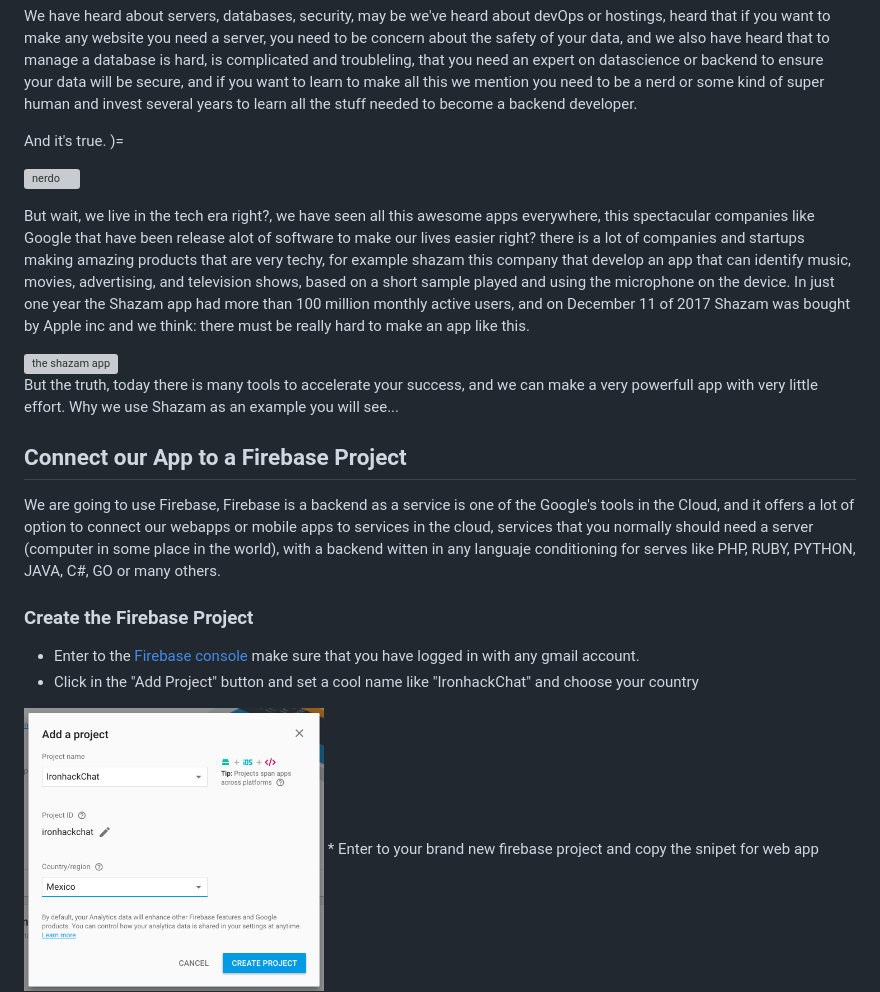
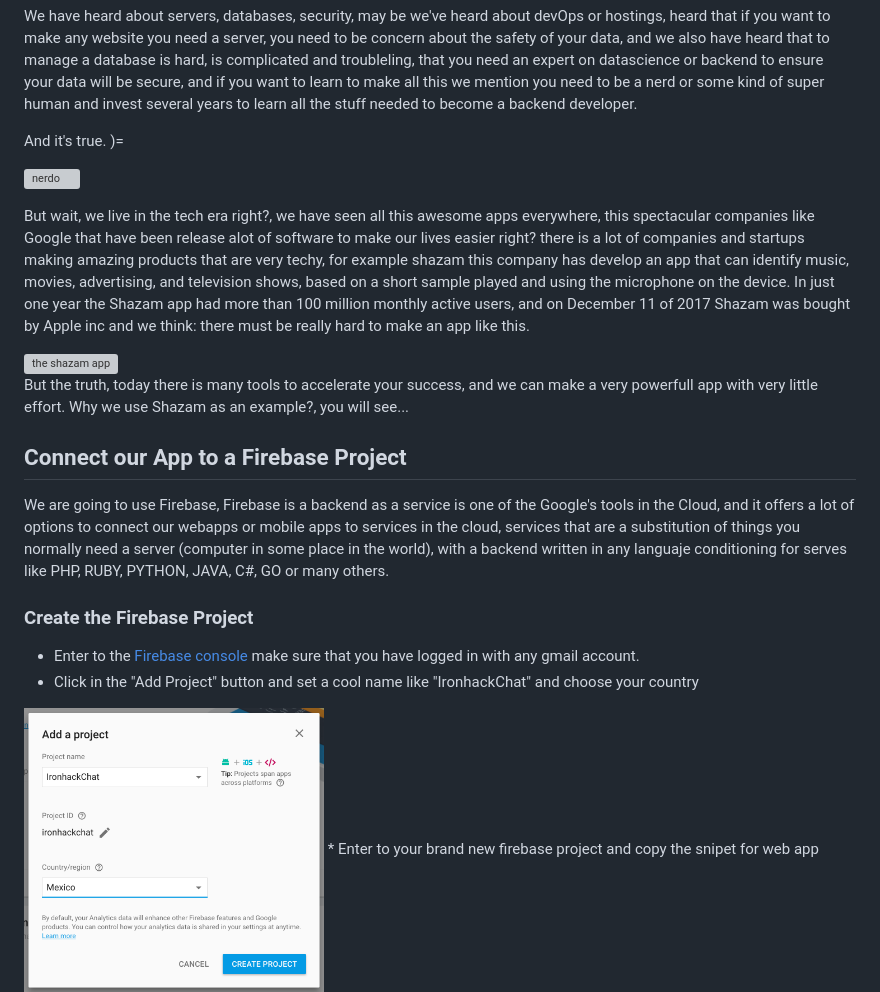
Before and after one commit to HectorBlisS/Chatty, a Markdown page: README.md, the part around one of its changes. GitHub-like rendering; pictures changed too: snipet.png (added); grey boxes are pictures that could not be loaded.

```diff
--- a/README.md
+++ b/README.md
@@ -40,16 +40,16 @@ And it's true. )=
 
 ![nerdo](https://media.giphy.com/media/phGElmSM4P0sg/giphy.gif)
 
-But wait, we live in the tech era right?, we have seen all this awesome apps everywhere, this spectacular companies like Google that have been release alot of software to make our lives easier right? there is a lot of companies and startups making amazing products that are very techy, for example shazam this company that develop an app that can identify music, movies, advertising, and television shows, based on a short sample played and using the microphone on the device.
+But wait, we live in the tech era right?, we have seen all this awesome apps everywhere, this spectacular companies like Google that have been release alot of software to make our lives easier right? there is a lot of companies and startups making amazing products that are very techy, for example shazam this company has develop an app that can identify music, movies, advertising, and television shows, based on a short sample played and using the microphone on the device.
 In just one year the Shazam app had more than 100 million monthly active users, and on December 11 of 2017 Shazam was bought by Apple inc and we think: there must be really hard to make an app like this.
 
 <img src="https://images.sftcdn.net/images/t_optimized,f_auto/p/7557c5a4-96db-11e6-9e0e-00163ec9f5fa/123744902/shazam-screenshot.png" width="300" alt="the shazam app">
 
-But the truth, today there is many tools to accelerate your success, and we can make a very powerfull app with very little effort. Why we use Shazam as an example you will see...
+But the truth, today there is many tools to accelerate your success, and we can make a very powerfull app with very little effort. Why we use Shazam as an example?,  you will see...
 
 ## Connect our App to a Firebase Project
 
-We are going to use Firebase, Firebase is a backend as a service is one of the Google's tools in the Cloud, and it offers a lot of option to connect our webapps or mobile apps to services in the cloud, services that you normally should need a server (computer in some place in the world), with a backend witten in any languaje conditioning for serves like PHP, RUBY, PYTHON, JAVA, C#, GO or many others.
+We are going to use Firebase, Firebase is a backend as a service is one of the Google's tools in the Cloud, and it offers a lot of options to connect our webapps or mobile apps to services in the cloud, services that are a substitution of things you normally need a server (computer in some place in the world), with a backend written in any languaje conditioning for serves like PHP, RUBY, PYTHON, JAVA, C#, GO or many others.
 
 ### Create the Firebase Project
 
```
Also changed, not shown: other parts of README.md (+2 -2 lines), 3 other files.
